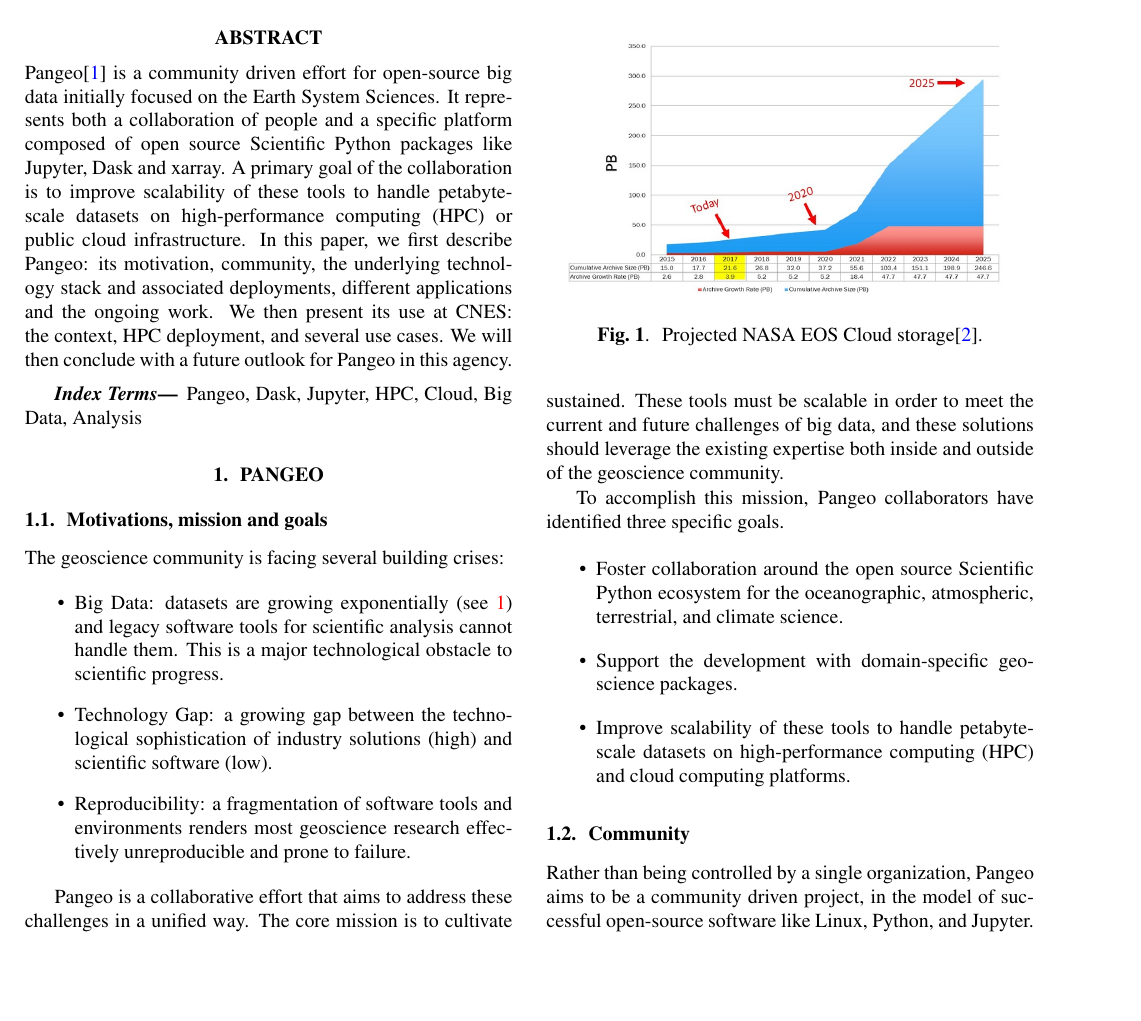
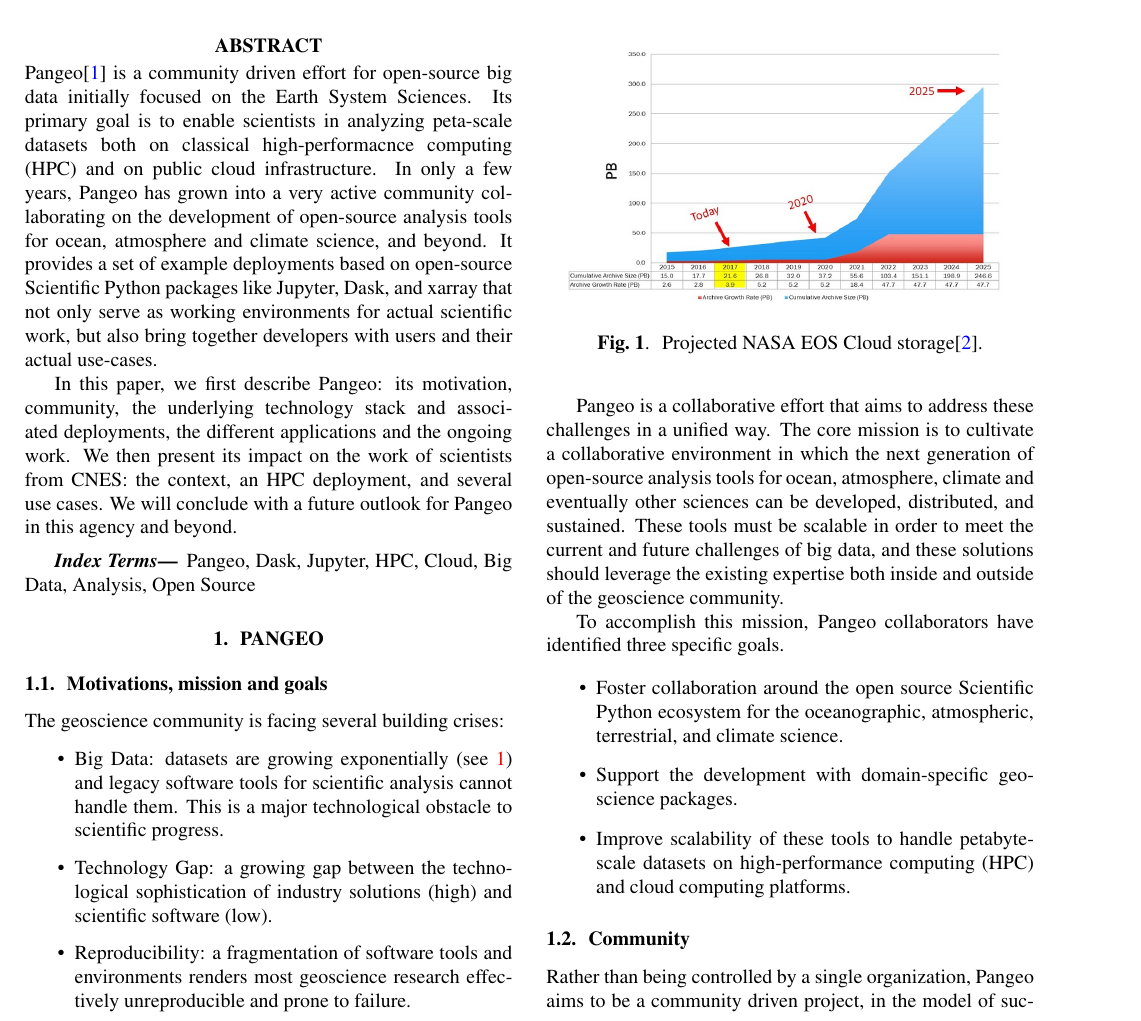
Before and after one commit to guillaumeeb/bids2019, a LaTeX paper (pangeo-cnes.tex): part of page 1 of 4, cut so that both start at the same text, the shorter picture padded with empty space. Compiled offline with pdfLaTeX.

Commit message:
Re-focus abstract to the community aspect

```diff
--- a/pangeo-cnes.tex
+++ b/pangeo-cnes.tex
@@ -54,12 +54,26 @@
 \maketitle
 %
 \begin{abstract}
-Pangeo\cite{b1} is a community driven effort for open-source big data initially focused on the Earth System Sciences. It represents both a collaboration of people and a specific platform composed of open source Scientific Python packages like Jupyter, Dask and xarray. A primary goal of the collaboration is to improve scalability of these tools to handle petabyte-scale datasets on high-performance computing (HPC) or public cloud infrastructure.
-In this paper, we first describe Pangeo: its motivation, community, the underlying technology stack and associated deployments, different applications and the ongoing work. We then present its use at CNES: the context, HPC deployment, and several use cases. We will then conclude with a future outlook for Pangeo in this agency.
+Pangeo\cite{b1} is a community driven effort for open-source big data initially
+focused on the Earth System Sciences.  Its primary goal is to enable scientists
+in analyzing peta-scale datasets both on classical high-performacnce computing
+(HPC) and on public cloud infrastructure.  In only a few years, Pangeo has
+grown into a very active community collaborating on the development of
+open-source analysis tools for ocean, atmosphere and climate science, and
+beyond.  It provides a set of example deployments based on open-source
+Scientific Python packages like Jupyter, Dask, and xarray that not only serve as
+working environments for actual scientific work, but also bring together
+developers with users and their actual use-cases.
+
+In this paper, we first describe Pangeo: its motivation, community, the
+underlying technology stack and associated deployments, the different
+applications and the ongoing work. We then present its impact on the work of
+scientists from CNES: the context, an HPC deployment, and several use cases.
+We will conclude with a future outlook for Pangeo in this agency and beyond.
 \end{abstract}
 %
 \begin{keywords}
-Pangeo, Dask, Jupyter, HPC, Cloud, Big Data, Analysis
+Pangeo, Dask, Jupyter, HPC, Cloud, Big Data, Analysis, Open Source
 \end{keywords}
 %
 \section{Pangeo}
```
